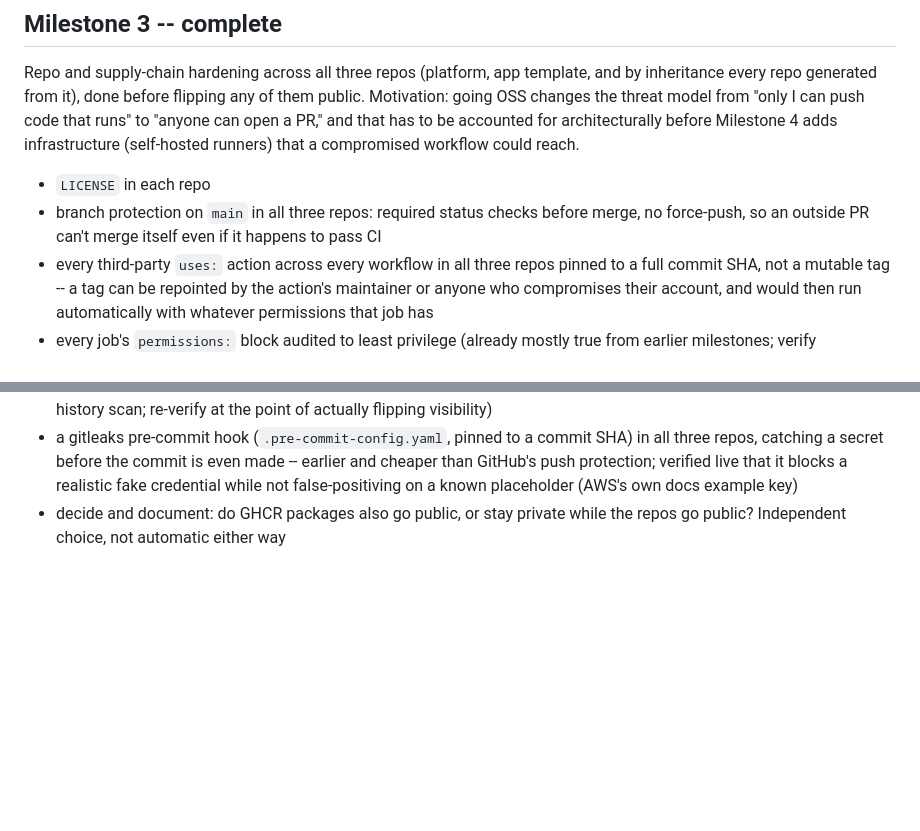
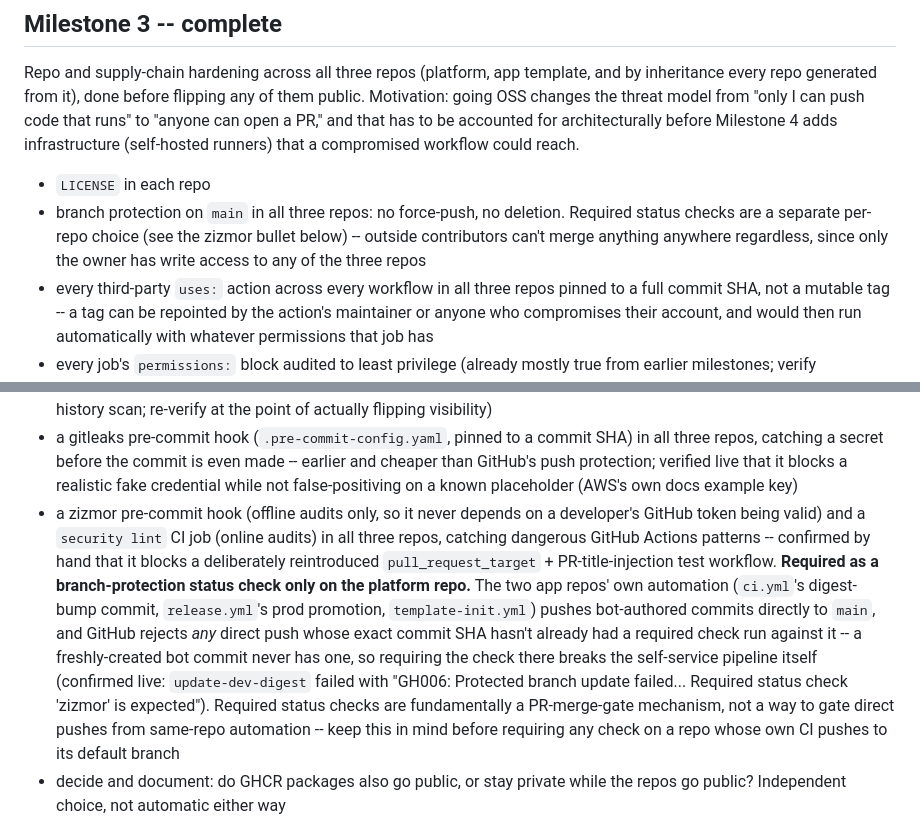
Before and after one commit to chliddle/local-platform-lab, a Markdown page: CLAUDE.md, 2 parts joined by grey strips. Drawn GitHub-style; blank space fills up the shorter version.

Commit message:
docs: record the required-status-check vs bot-push conflict
Confirmed live: requiring the zizmor CI check on the app repos' branch
protection broke their own self-service pipeline -- GitHub rejects any
direct push whose commit hasn't already had a required check run
against it, which a just-created bot commit never has by definition.
Fixed by requiring the check only on the platform repo (no automation
pushes there); the app repos still run the check on every push/PR, just
not as a merge/push gate. Recording this so the same mistake doesn't
get repeated on any future repo with this same bot-push-to-main pattern.

```diff
--- a/CLAUDE.md
+++ b/CLAUDE.md
@@ -792,9 +792,11 @@ Milestone 4 adds infrastructure (self-hosted runners) that a compromised
 workflow could reach.
 
 * `LICENSE` in each repo
-* branch protection on `main` in all three repos: required status checks
-  before merge, no force-push, so an outside PR can't merge itself even
-  if it happens to pass CI
+* branch protection on `main` in all three repos: no force-push, no
+  deletion. Required status checks are a separate per-repo choice (see
+  the zizmor bullet below) -- outside contributors can't merge anything
+  anywhere regardless, since only the owner has write access to any of
+  the three repos
 * every third-party `uses:` action across every workflow in all three
   repos pinned to a full commit SHA, not a mutable tag -- a tag can be
   repointed by the action's maintainer or anyone who compromises their
@@ -822,6 +824,24 @@ workflow could reach.
   even made -- earlier and cheaper than GitHub's push protection;
   verified live that it blocks a realistic fake credential while not
   false-positiving on a known placeholder (AWS's own docs example key)
+* a zizmor pre-commit hook (offline audits only, so it never depends on
+  a developer's GitHub token being valid) and a `security lint` CI job
+  (online audits) in all three repos, catching dangerous GitHub Actions
+  patterns -- confirmed by hand that it blocks a deliberately
+  reintroduced `pull_request_target` + PR-title-injection test workflow.
+  **Required as a branch-protection status check only on the platform
+  repo.** The two app repos' own automation (`ci.yml`'s digest-bump
+  commit, `release.yml`'s prod promotion, `template-init.yml`) pushes
+  bot-authored commits directly to `main`, and GitHub rejects *any*
+  direct push whose exact commit SHA hasn't already had a required check
+  run against it -- a freshly-created bot commit never has one, so
+  requiring the check there breaks the self-service pipeline itself
+  (confirmed live: `update-dev-digest` failed with "GH006: Protected
+  branch update failed... Required status check 'zizmor' is expected").
+  Required status checks are fundamentally a PR-merge-gate mechanism,
+  not a way to gate direct pushes from same-repo automation -- keep this
+  in mind before requiring any check on a repo whose own CI pushes to
+  its default branch
 * decide and document: do GHCR packages also go public, or stay private
   while the repos go public? Independent choice, not automatic either
   way
```
